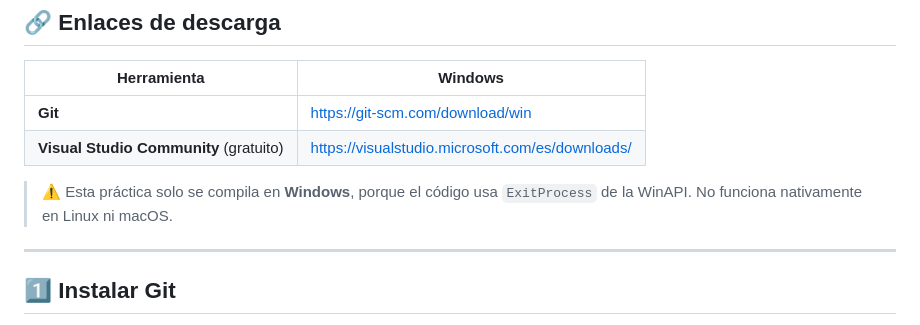
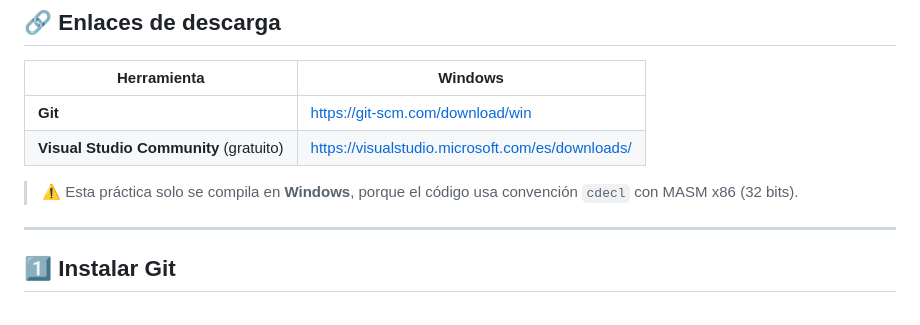
Before and after one commit to 7mo-ArquitecturaComputadoras/Practica03_FactorialRecursivo, a Markdown page: proyecto/README_instalacion.md, the part around the change. Drawn GitHub-style.

```diff
--- a/proyecto/README_instalacion.md
+++ b/proyecto/README_instalacion.md
@@ -38,7 +38,7 @@ Antes de empezar, conviene entender qué hace cada programa:
 | **Git** | [https://git-scm.com/download/win](https://git-scm.com/download/win) |
 | **Visual Studio Community** (gratuito) | [https://visualstudio.microsoft.com/es/downloads/](https://visualstudio.microsoft.com/es/downloads/) |
 
-> ⚠️ Esta práctica solo se compila en **Windows**, porque el código usa `ExitProcess` de la WinAPI. No funciona nativamente en Linux ni macOS.
+> ⚠️ Esta práctica solo se compila en **Windows**, porque el código usa convención `cdecl` con MASM x86 (32 bits).
 
 ---
 
```
